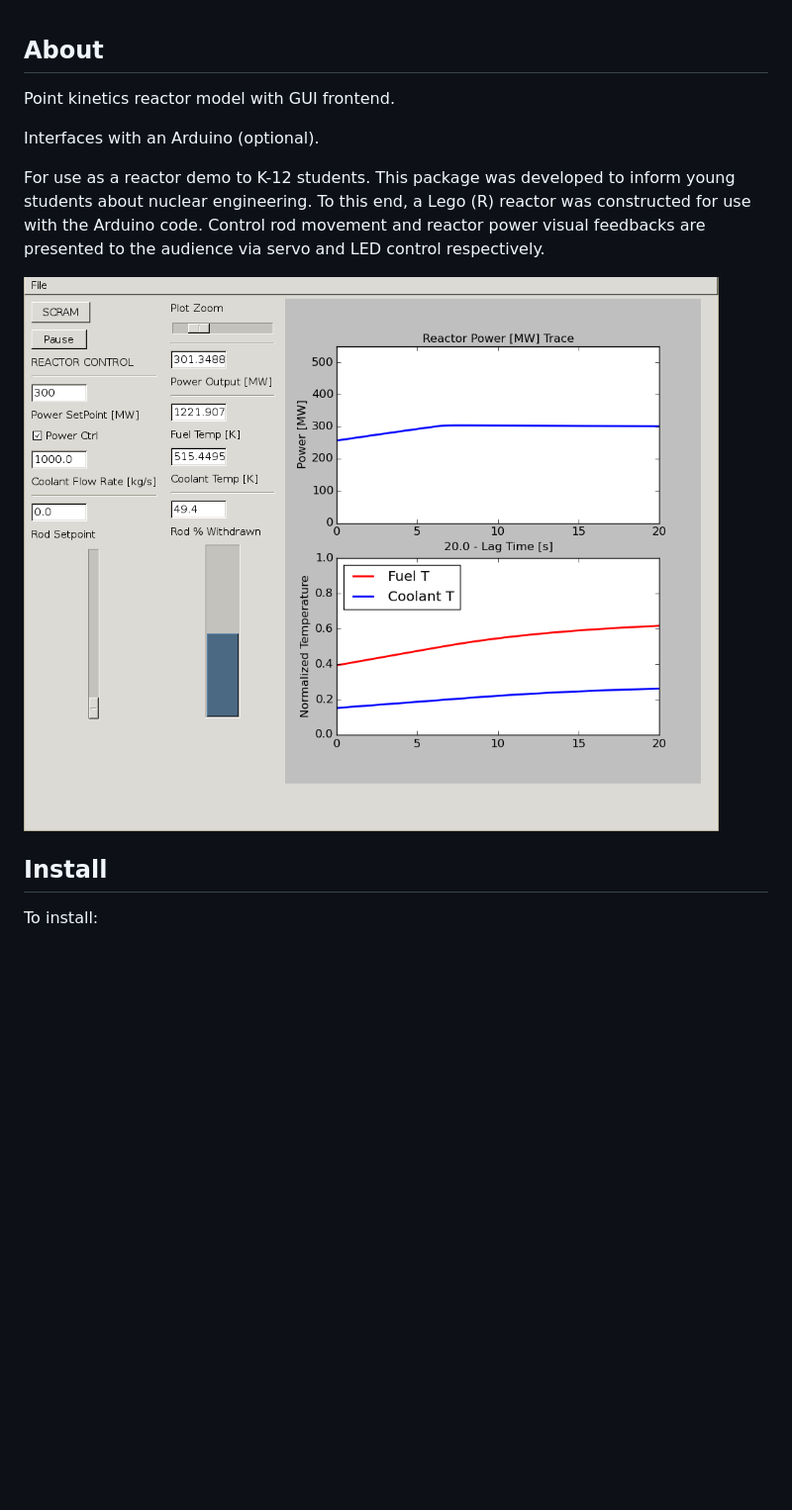
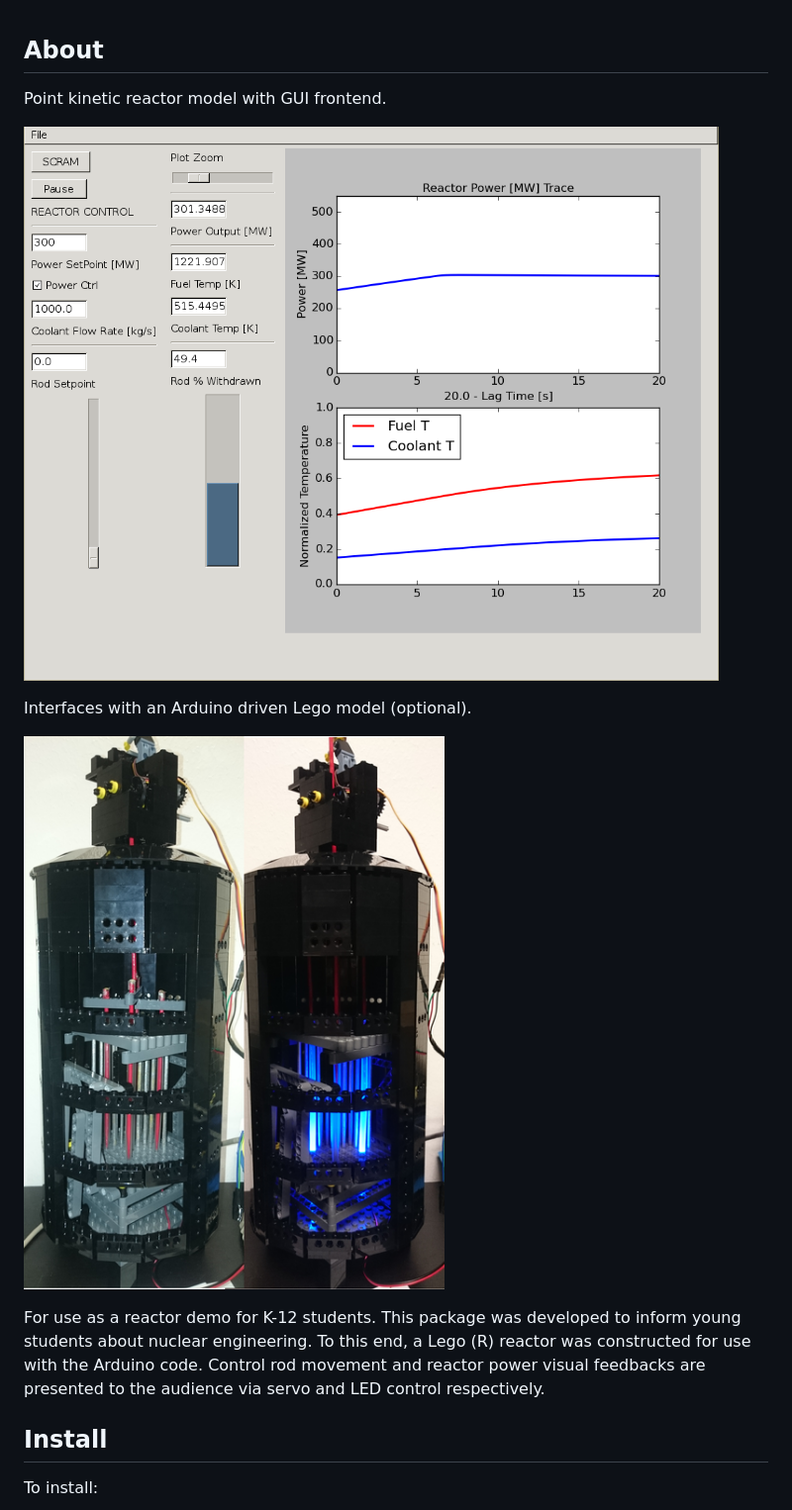
Before and after one commit to wgurecky/pyReactor, a Markdown page: README.md, the part around one of its changes. Shown at 99% size. GitHub-like rendering; pictures changed too: lego_photo_sm.png (added); blank space fills up the shorter version.

Commit message:
updated readme with new lego reactor image

```diff
--- a/README.md
+++ b/README.md
@@ -1,14 +1,18 @@
 About
 -----
-Point kinetics reactor model with GUI frontend.
+Point kinetic reactor model with GUI frontend.
 
-Interfaces with an Arduino (optional).
+![screenshot](https://github.com/wgurecky/pyReactor/blob/master/simulator_screenshot.png)
 
-For use as a reactor demo to K-12 students.  This package was developed to inform young students about nuclear engineering.
+Interfaces with an Arduino driven Lego model (optional).
+
+![image](https://github.com/wgurecky/pyReactor/blob/master/lego_photo_sm.png)
+
+For use as a reactor demo for K-12 students.  This package was developed to inform young students about nuclear engineering.
 To this end, a Lego (R) reactor was constructed for use with the Arduino code.  Control rod movement and reactor power visual
 feedbacks are presented to the audience via servo and LED control respectively.
 
-![screenshot](https://github.com/wgurecky/pyReactor/blob/master/simulator_screenshot.png)
+
 
 Install
 -------
```
Also changed, not shown: other parts of README.md (+6 -2 lines), 4 other files.
